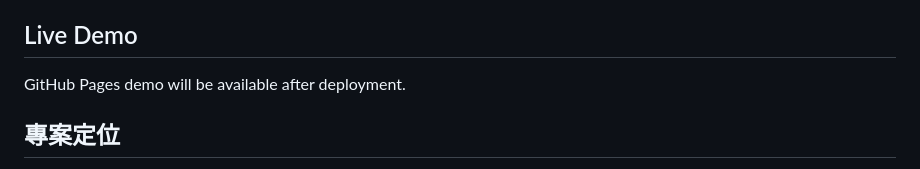
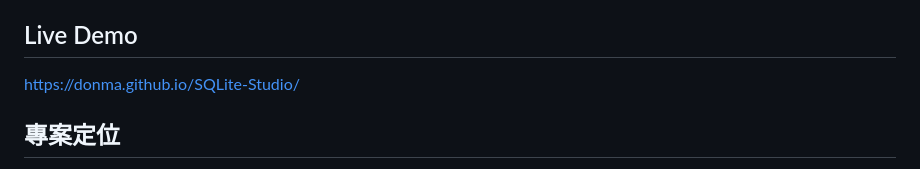
Before and after one commit to donma/SQLite-Studio, a Markdown page: README.md, the part around the change. Drawn GitHub-style.

Commit message:
docs: add live demo URL

```diff
--- a/README.md
+++ b/README.md
@@ -14,7 +14,7 @@
 
 ## Live Demo
 
-GitHub Pages demo will be available after deployment.
+https://donma.github.io/SQLite-Studio/
 
 ## 專案定位
 
```
